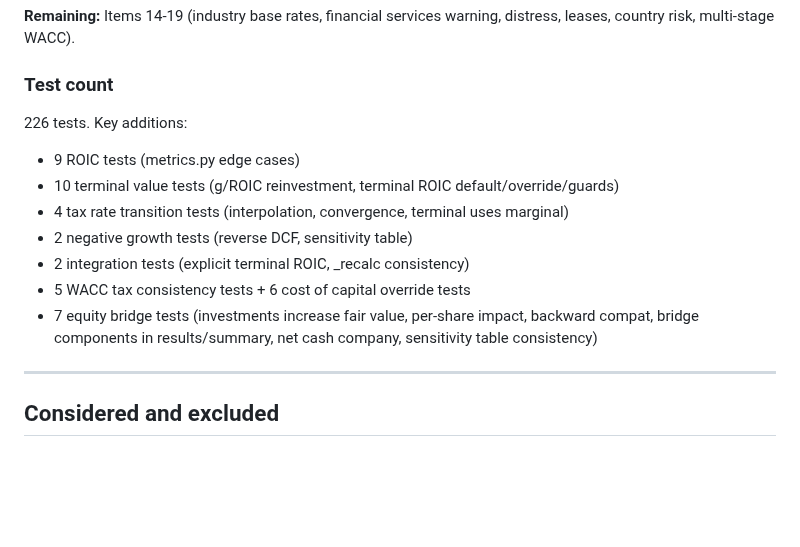
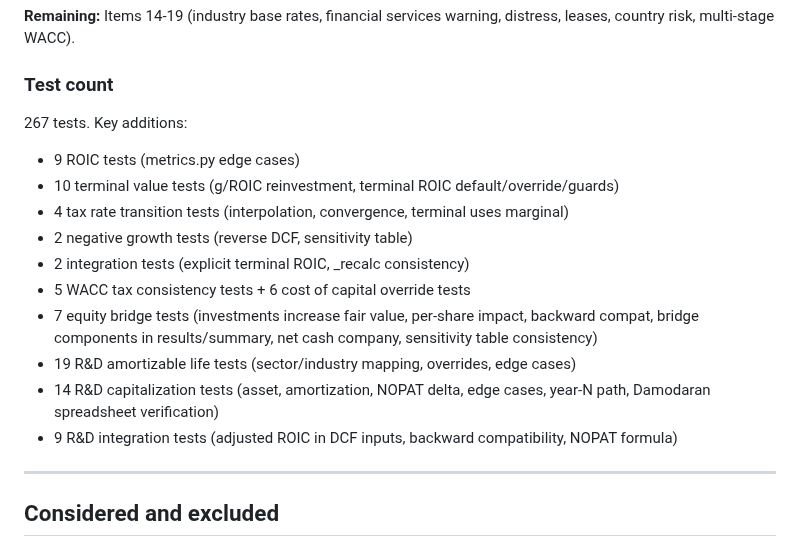
Before and after one commit to cimomo/intrinsic, a Markdown page: docs/internal/damodaran-audit.md, the part around the change. Rendered like a GitHub page; blank space fills up the shorter version.

Commit message:
Update audit doc test count and add R&D test details
Co-Authored-By: Claude Opus 4.6 (1M context) <noreply@anthropic.com>

```diff
--- a/docs/internal/damodaran-audit.md
+++ b/docs/internal/damodaran-audit.md
@@ -538,7 +538,7 @@ Damodaran sometimes transitions beta -> 1.0 and D/E -> industry average during t
 
 ### Test count
 
-226 tests. Key additions:
+267 tests. Key additions:
 - 9 ROIC tests (metrics.py edge cases)
 - 10 terminal value tests (g/ROIC reinvestment, terminal ROIC default/override/guards)
 - 4 tax rate transition tests (interpolation, convergence, terminal uses marginal)
@@ -546,6 +546,9 @@ Damodaran sometimes transitions beta -> 1.0 and D/E -> industry average during t
 - 2 integration tests (explicit terminal ROIC, _recalc consistency)
 - 5 WACC tax consistency tests + 6 cost of capital override tests
 - 7 equity bridge tests (investments increase fair value, per-share impact, backward compat, bridge components in results/summary, net cash company, sensitivity table consistency)
+- 19 R&D amortizable life tests (sector/industry mapping, overrides, edge cases)
+- 14 R&D capitalization tests (asset, amortization, NOPAT delta, edge cases, year-N path, Damodaran spreadsheet verification)
+- 9 R&D integration tests (adjusted ROIC in DCF inputs, backward compatibility, NOPAT formula)
 
 ---
 
```
